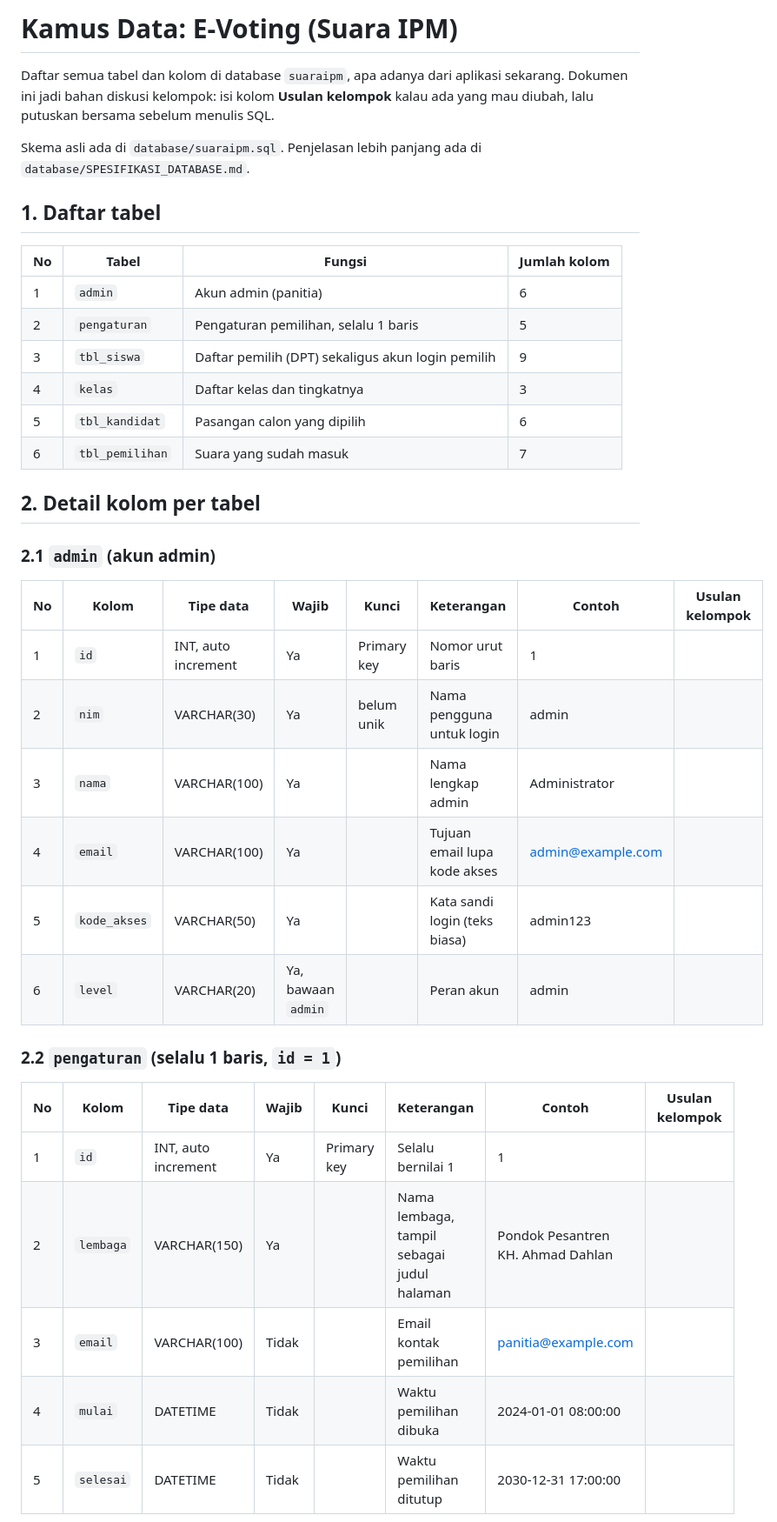
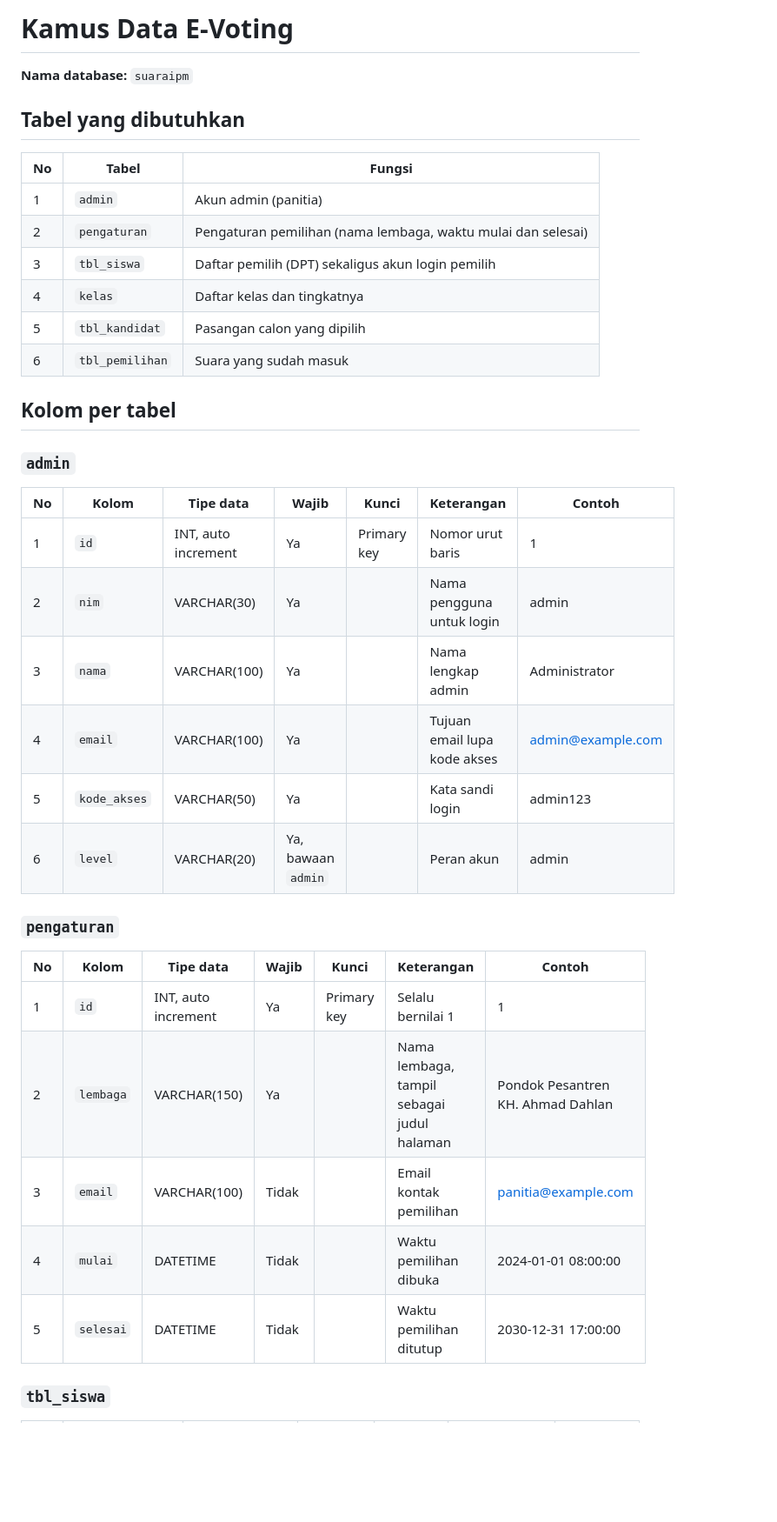
Before and after one commit to avitadiahsaputri/project_kelompok_B, a Markdown page: docs/KAMUS_DATA.md, the part around one of its changes. Shown at 87% size. Drawn GitHub-style; blank space fills up the shorter version.

Commit message:
Simplify data dictionary

```diff
--- a/docs/KAMUS_DATA.md
+++ b/docs/KAMUS_DATA.md
@@ -1,40 +1,40 @@
-# Kamus Data: E-Voting (Suara IPM)
+# Kamus Data E-Voting
 
-Daftar semua tabel dan kolom di database `suaraipm`, apa adanya dari aplikasi sekarang. Dokumen ini jadi bahan diskusi kelompok: isi kolom **Usulan kelompok** kalau ada yang mau diubah, lalu putuskan bersama sebelum menulis SQL.
+**Nama database:** `suaraipm`
 
-Skema asli ada di `database/suaraipm.sql`. Penjelasan lebih panjang ada di `database/SPESIFIKASI_DATABASE.md`.
+## Tabel yang dibutuhkan
 
-## 1. Daftar tabel
+| No | Tabel | Fungsi |
+|---|---|---|
+| 1 | `admin` | Akun admin (panitia) |
+| 2 | `pengaturan` | Pengaturan pemilihan (nama lembaga, waktu mulai dan selesai) |
+| 3 | `tbl_siswa` | Daftar pemilih (DPT) sekaligus akun login pemilih |
+| 4 | `kelas` | Daftar kelas dan tingkatnya |
+| 5 | `tbl_kandidat` | Pasangan calon yang dipilih |
+| 6 | `tbl_pemilihan` | Suara yang sudah masuk |
 
-| No | Tabel | Fungsi | Jumlah kolom |
-|---|---|---|---|
-| 1 | `admin` | Akun admin (panitia) | 6 |
-| 2 | `pengaturan` | Pengaturan pemilihan, selalu 1 baris | 5 |
-| 3 | `tbl_siswa` | Daftar pemilih (DPT) sekaligus akun login pemilih | 9 |
-| 4 | `kelas` | Daftar kelas dan tingkatnya | 3 |
-| 5 | `tbl_kandidat` | Pasangan calon yang dipilih | 6 |
-| 6 | `tbl_pemilihan` | Suara yang sudah masuk | 7 |
+## Kolom per tabel
 
-## 2. Detail kolom per tabel
+### `admin`
 
-### 2.1 `admin` (akun admin)
+| No | Kolom | Tipe data | Wajib | Kunci | Keterangan | Contoh |
+|---|---|---|---|---|---|---|
+| 1 | `id` | INT, auto increment | Ya | Primary key | Nomor urut baris | 1 |
+| 2 | `nim` | VARCHAR(30) | Ya | | Nama pengguna untuk login | admin |
+| 3 | `nama` | VARCHAR(100) | Ya | | Nama lengkap admin | Administrator |
+| 4 | `email` | VARCHAR(100) | Ya | | Tujuan email lupa kode akses | admin@example.com |
+| 5 | `kode_akses` | VARCHAR(50) | Ya | | Kata sandi login | admin123 |
+| 6 | `level` | VARCHAR(20) | Ya, bawaan `admin` | | Peran akun | admin |
 
-| No | Kolom | Tipe data | Wajib | Kunci | Keterangan | Contoh | Usulan kelompok |
-|---|---|---|---|---|---|---|---|
-| 1 | `id` | INT, auto increment | Ya | Primary key | Nomor urut baris | 1 | |
-| 2 | `nim` | VARCHAR(30) | Ya | belum unik | Nama pengguna untuk login | admin | |
-| 3 | `nama` | VARCHAR(100) | Ya | | Nama lengkap admin | Administrator | |
-| 4 | `email` | VARCHAR(100) | Ya | | Tujuan email lupa kode akses | admin@example.com | |
-| 5 | `kode_akses` | VARCHAR(50) | Ya | | Kata sandi login (teks biasa) | admin123 | |
-| 6 | `level` | VARCHAR(20) | Ya, bawaan `admin` | | Peran akun | admin | |
+### `pengaturan`
 
-### 2.2 `pengaturan` (selalu 1 baris, `id = 1`)
+| No | Kolom | Tipe data | Wajib | Kunci | Keterangan | Contoh |
+|---|---|---|---|---|---|---|
+| 1 | `id` | INT, auto increment | Ya | Primary key | Selalu bernilai 1 | 1 |
+| 2 | `lembaga` | VARCHAR(150) | Ya | | Nama lembaga, tampil sebagai judul halaman | Pondok Pesantren KH. Ahmad Dahlan |
+| 3 | `email` | VARCHAR(100) | Tidak | | Email kontak pemilihan | panitia@example.com |
+| 4 | `mulai` | DATETIME | Tidak | | Waktu pemilihan dibuka | 2024-01-01 08:00:00 |
+| 5 | `selesai` | DATETIME | Tidak | | Waktu pemilihan ditutup | 2030-12-31 17:00:00 |
 
-| No | Kolom | Tipe data | Wajib | Kunci | Keterangan | Contoh | Usulan kelompok |
-|---|---|---|---|---|---|---|---|
-| 1 | `id` | INT, auto increment | Ya | Primary key | Selalu bernilai 1 | 1 | |
-| 2 | `lembaga` | VARCHAR(150) | Ya | | Nama lembaga, tampil sebagai judul halaman | Pondok Pesantren KH. Ahmad Dahlan | |
-| 3 | `email` | VARCHAR(100) | Tidak | | Email kontak pemilihan | panitia@example.com | |
-| 4 | `mulai` | DATETIME | Tidak | | Waktu pemilihan dibuka | 2024-01-01 08:00:00 | |
-| 5 | `selesai` | DATETIME | Tidak | | Waktu pemilihan ditutup | 2030-12-31 17:00:00 | |
+### `tbl_siswa`
 
```
Also changed, not shown: other parts of docs/KAMUS_DATA.md (+36 -72 lines).
